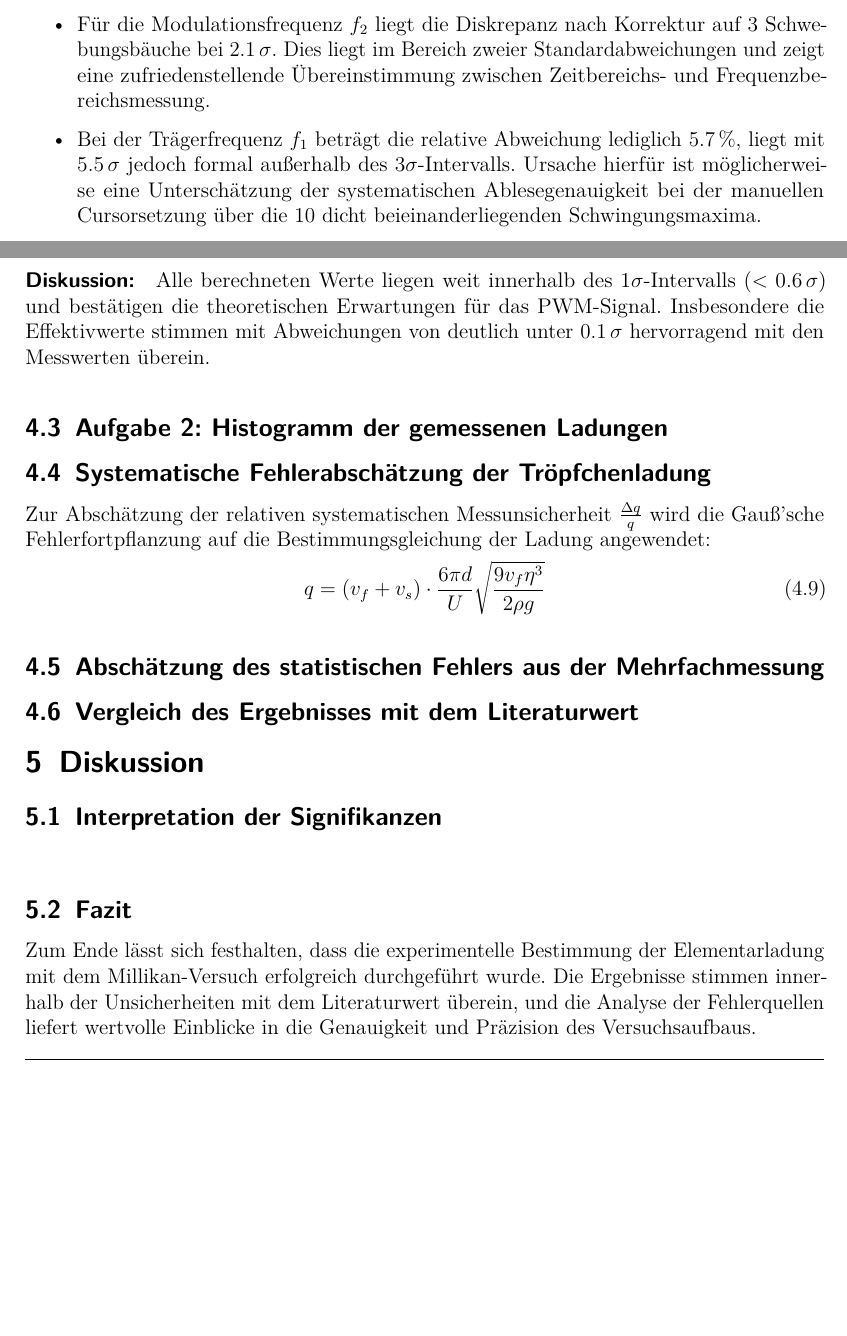
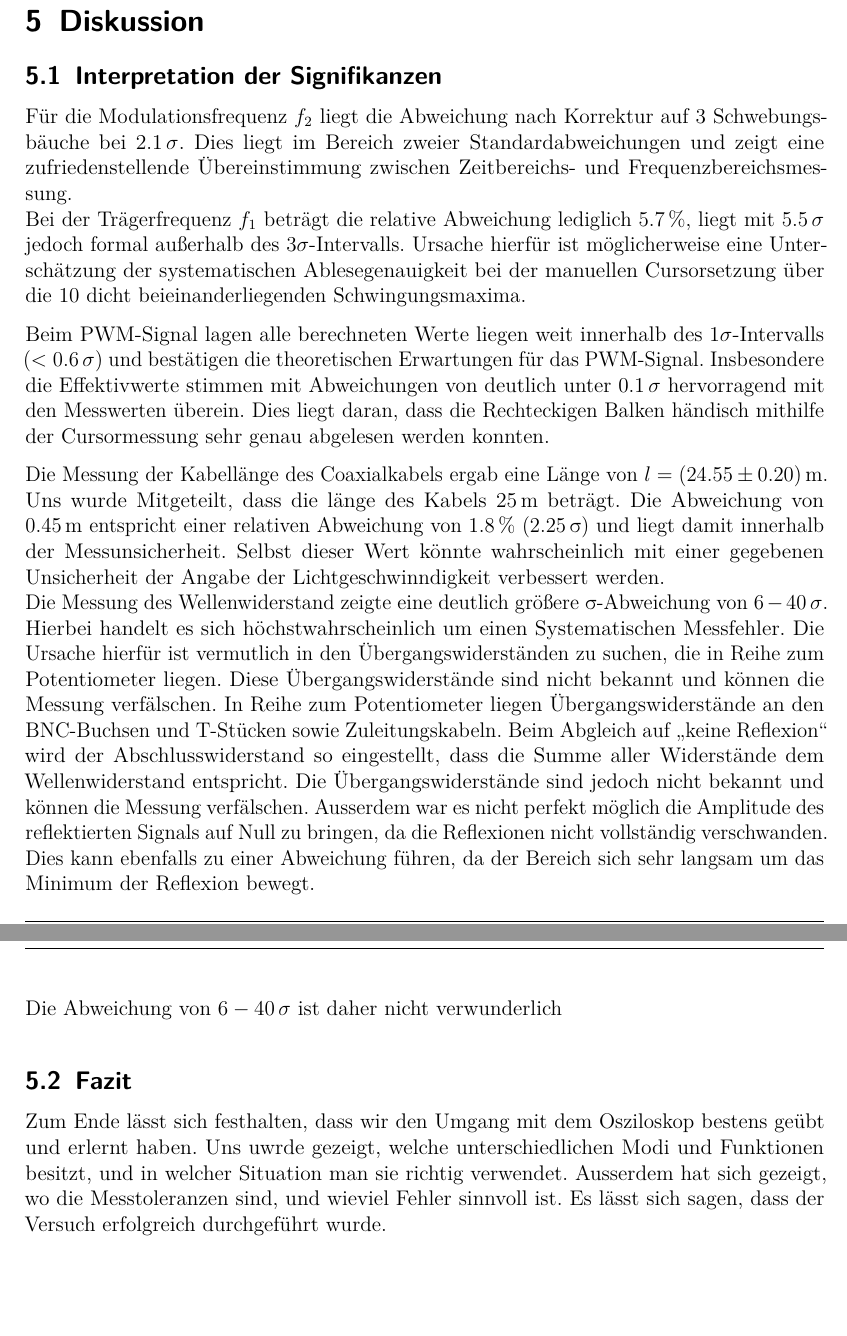
Before and after one commit to IchKaueHolz/PAP1, a LaTeX document (Versuch 25/Auswertung/main.tex): two parts of pages 9 and 10 of 11 before the commit and two parts of pages 12 and 13 of 14 after it, joined at a grey line, cut so that both start at the same text, the shorter picture padded with empty space. Compiled offline with pdfLaTeX.

Commit message:
Fertig Versuch 25

```diff
--- a/Versuch 25/Auswertung/main.tex
+++ b/Versuch 25/Auswertung/main.tex
@@ -332,7 +339,4 @@ Zur quantitativen Beurteilung der Übereinstimmung wird die Differenz $d = |f_{\
-\begin{itemize}
-    \item Für die Modulationsfrequenz $f_2$ liegt die Diskrepanz nach Korrektur auf 3 Schwebungsbäuche bei $2.1\,\sigma$. Dies liegt im Bereich zweier Standardabweichungen und zeigt eine zufriedenstellende Übereinstimmung zwischen Zeitbereichs- und Frequenzbereichsmessung.
-    \item Bei der Trägerfrequenz $f_1$ beträgt die relative Abweichung lediglich $5.7\,\%$, liegt mit $5.5\,\sigma$ jedoch formal außerhalb des $3\sigma$-Intervalls. Ursache hierfür ist möglicherweise eine Unterschätzung der systematischen Ablesegenauigkeit bei der manuellen Cursorsetzung über die 10 dicht beieinanderliegenden Schwingungsmaxima.
-\end{itemize}
+
 
 \subsection{Aufgabe 2: Berechnung der Mittel- und Effektivwerte von PWM-Signalen}
 Für ein ideales Rechteck- bzw. PWM-Signal mit Periodendauer $T$, Pulsbreite $\tau$ und Pulshöhe $U_0$ ergeben sich der lineare Mittelwert $\overline{U}$ und der Effektivwert $U_{\text{eff}}$ aus Gleichung \ref{PWMMittelwert} und \ref{PWMEffektiv}:
@@ -376,5 +419,3 @@ Mit $T = (1.02 \pm 0.10)\,\text{ms}$, $\tau = (0.82 \pm 0.10)\,\text{ms}$ und $U
     \end{tabular}
 \end{table}
 
-\paragraph{Diskussion:}
-Alle berechneten Werte liegen weit innerhalb des $1\sigma$-Intervalls ($< 0.6\,\sigma$) und bestätigen die theoretischen Erwartungen für das PWM-Signal. Insbesondere die Effektivwerte stimmen mit Abweichungen von deutlich unter $0.1\,\sigma$ hervorragend mit den Messwerten überein.
@@ -381,3 +457,2 @@ Alle berechneten Werte liegen weit innerhalb des $1\sigma$-Intervalls ($< 0.6\,\
 
 
-\begin{comment}
@@ -384,71 +465,25 @@ Alle berechneten Werte liegen weit innerhalb des $1\sigma$-Intervalls ($< 0.6\,\
 
-\medskip
-\begin{resultbox}[Ergebnis der exemplarischen Berechnung]
-    Die exemplarisch berechneten Werte für Messung Nr.~28 lauten:
-    \begin{align*}
-        v_f &= 4.219 \cdot 10^{-5}\,\frac{\text{m}}{\text{s}}, \\
-        v_s &= 2.749 \cdot 10^{-5}\,\frac{\text{m}}{\text{s}}, \\
-        r_0 &= 6.341 \cdot 10^{-7}\,\text{m}, \\
-        f(r_0) &= 0.891, \\
-        q &= 1.521 \cdot 10^{-19}\,\text{C}.
-    \end{align*}
-    Ein Vergleich mit Zeile 28 der generierten Auswertungstabelle zeigt, dass sämtliche handgerechneten Werte exakt mit den Ausgabewerten von Excel übereinstimmen.
-
+    Der gemessene Abschlusswiderstand des Potentiometers liegt mit $R_0 = (62.1 \pm 0.3)\,\Omega$ signifikant (6-40$\sigma$s) über dem nominalen Wellenwiderstand von $Z_0 = 50\,\Omega$.
 \end{resultbox}
 
-\end{comment}
+\section{Diskussion}
+\subsection{Interpretation der Signifikanzen}
+Für die Modulationsfrequenz $f_2$ liegt die Abweichung nach Korrektur auf 3 Schwebungsbäuche bei $2.1\,\sigma$. Dies liegt im Bereich zweier Standardabweichungen und zeigt eine zufriedenstellende Übereinstimmung zwischen Zeitbereichs- und Frequenzbereichsmessung.\\
+Bei der Trägerfrequenz $f_1$ beträgt die relative Abweichung lediglich $5.7\,\%$, liegt mit $5.5\,\sigma$ jedoch formal außerhalb des $3\sigma$-Intervalls. Ursache hierfür ist möglicherweise eine Unterschätzung der systematischen Ablesegenauigkeit bei der manuellen Cursorsetzung über die 10 dicht beieinanderliegenden Schwingungsmaxima.
 
-
-\subsection{Aufgabe 2: Histogramm der gemessenen Ladungen}
+Beim PWM-Signal lagen alle berechneten Werte liegen weit innerhalb des $1\sigma$-Intervalls ($< 0.6\,\sigma$) und bestätigen die theoretischen Erwartungen für das PWM-Signal. Insbesondere die Effektivwerte stimmen mit Abweichungen von deutlich unter $0.1\,\sigma$ hervorragend mit den Messwerten überein. Dies liegt daran, dass die Rechteckigen Balken händisch mithilfe der Cursormessung sehr genau abgelesen werden konnten.
 
 
 
-\subsection{Systematische Fehlerabschätzung der Tröpfchenladung}
-
-Zur Abschätzung der relativen systematischen Messunsicherheit $\frac{\Delta q}{q}$ wird die Gauß'sche Fehlerfortpflanzung auf die Bestimmungsgleichung der Ladung angewendet:
-\begin{equation}
-    q = (v_f + v_s) \cdot \frac{6\pi d}{U} \sqrt{\frac{9 v_f \eta^3}{2\rho g}}
-    \label{eq:q_exakt}
-\end{equation}
-
-\begin{comment}
-\begin{table}[H]
-    \centering
-    \caption{Relative Unsicherheiten der Eingangsgrößen.}
-    \begin{tabular}{lll}
-        \toprule
-        \textbf{Größe} & \textbf{Relative Unsicherheit} & \textbf{Wert} \\
-        \midrule
-        Strecke $s$ & $\dfrac{\Delta s}{s}$ & $\dfrac{0.13 \cdot 10^{-5}\,\text{m}}{5.00 \cdot 10^{-5}\,\text{m}} = 2.60\,\% = 0.0260$ \\
-        Viskosität $\eta$ & $\dfrac{\Delta \eta}{\eta}$ & $2.0\,\% = 0.020$ \\
-        Dichte $\rho$ & $\dfrac{\Delta \rho}{\rho}$ & $0.5\,\% = 0.005$ \\
-        Plattenabstand $d$ & $\dfrac{\Delta d}{d}$ & $\dfrac{0.05\,\text{mm}}{6.00\,\text{mm}} \approx 0.833\,\% = 0.00833$ \\
-        Spannung $U$ & $\dfrac{\Delta U}{U}$ & $0.5\,\% = 0.005$\footnotemark \\
-        \bottomrule
-    \end{tabular}
-\end{table}
-\footnotetext{Für die systematische Unsicherheit der Spannungsmessung wird gemäß Aufgabenstellung eine relative Unsicherheit von $0.5\,\%$ angenommen,
-was bei $U = 500\,\text{V}$ einer systematischen Geräteunsicherheit von $\Delta U_{\text{sys}} = \pm 2.5\,\text{V}$ entspricht.
-Die im Messprotokoll notierte Unsicherheit von $\pm 4\,\text{V}$ berücksichtigt darüber hinaus die beobachtete statistische Schwankung sowie die thermische Drift der Hochspannungsquelle über den gesamten Messzeitraum.}
-\end{comment}
-
-\subsection{Abschätzung des statistischen Fehlers aus der Mehrfachmessung}
-
-
-\subsection{Vergleich des Ergebnisses mit dem Literaturwert}
+Die Messung der Kabellänge des Coaxialkabels ergab eine Länge von $l = (24.55 \pm 0.20)\,\text{m}$. Uns wurde Mitgeteilt, dass die länge des Kabels $25\,\text{m}$ beträgt. Die Abweichung von $0.45\,\text{m}$ entspricht einer relativen Abweichung von $1.8\,\%$ (2.25\,\sigma) und liegt damit innerhalb der Messunsicherheit. Selbst dieser Wert könnte wahrscheinlich mit einer gegebenen Unsicherheit der Angabe der Lichtgeschwinndigkeit verbessert werden.\\
+Die Messung des Wellenwiderstand zeigte eine deutlich größere \sigma-Abweichung von $6-40\,\sigma$. Hierbei handelt es sich höchstwahrscheinlich um einen Systematischen Messfehler. Die Ursache hierfür ist vermutlich in den Übergangswiderständen zu suchen, die in Reihe zum Potentiometer liegen. Diese Übergangswiderstände sind nicht bekannt und können die Messung verfälschen.
+In Reihe zum Potentiometer liegen Übergangswiderstände an den BNC-Buchsen und T-Stücken sowie Zuleitungskabeln. Beim Abgleich auf „keine Reflexion“ wird der Abschlusswiderstand so eingestellt, dass die Summe aller Widerstände dem Wellenwiderstand entspricht. Die Übergangswiderstände sind jedoch nicht bekannt und können die Messung verfälschen. Ausserdem war es nicht perfekt möglich die Amplitude des reflektierten Signals auf Null zu bringen, da die Reflexionen nicht vollständig verschwanden. Dies kann ebenfalls zu einer Abweichung führen, da der Bereich sich sehr langsam um das Minimum der Reflexion bewegt.\\
+Die Abweichung von $6-40\,\sigma$ ist daher nicht verwunderlich
 
 
 
-\section{Diskussion}
-\subsection{Interpretation der Signifikanzen}
-
-\medskip
-\noindent
-
 \subsection{Fazit}
-Zum Ende lässt sich festhalten, dass die experimentelle Bestimmung der Elementarladung mit dem Millikan-Versuch
-erfolgreich durchgeführt wurde. Die Ergebnisse stimmen innerhalb der Unsicherheiten mit dem Literaturwert überein, und die Analyse der Fehlerquellen liefert wertvolle
-Einblicke in die Genauigkeit und Präzision des Versuchsaufbaus.
+Zum Ende lässt sich festhalten, dass wir den Umgang mit dem Osziloskop bestens geübt und erlernt haben. Uns uwrde gezeigt, welche unterschiedlichen Modi und Funktionen besitzt, und in welcher Situation man sie richtig verwendet. Ausserdem hat sich gezeigt, wo die Messtoleranzen sind, und wieviel Fehler sinnvoll ist. Es lässt sich sagen, dass der Versuch erfolgreich durchgeführt wurde.
 
 \clearpage
 
```
Also changed, not shown: Versuch 25/Auswertung/main.tex (133 more changed lines), 1 other file.
